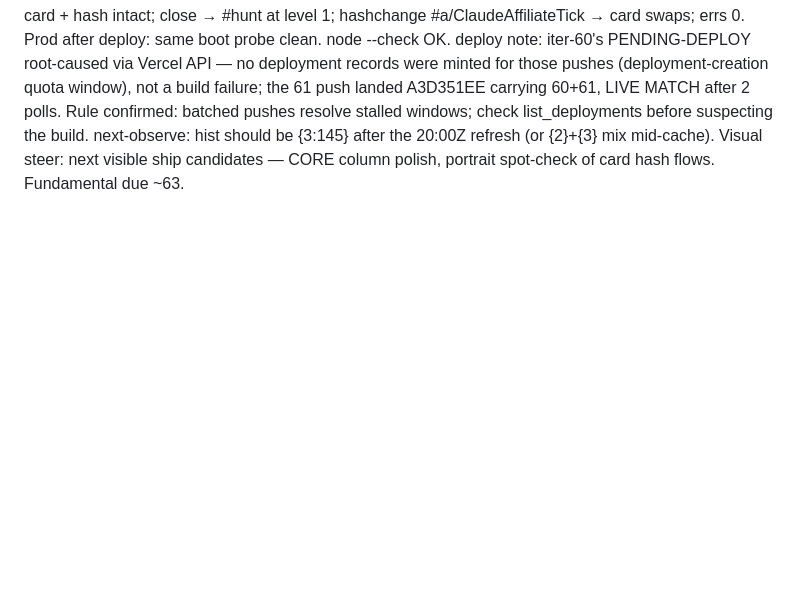
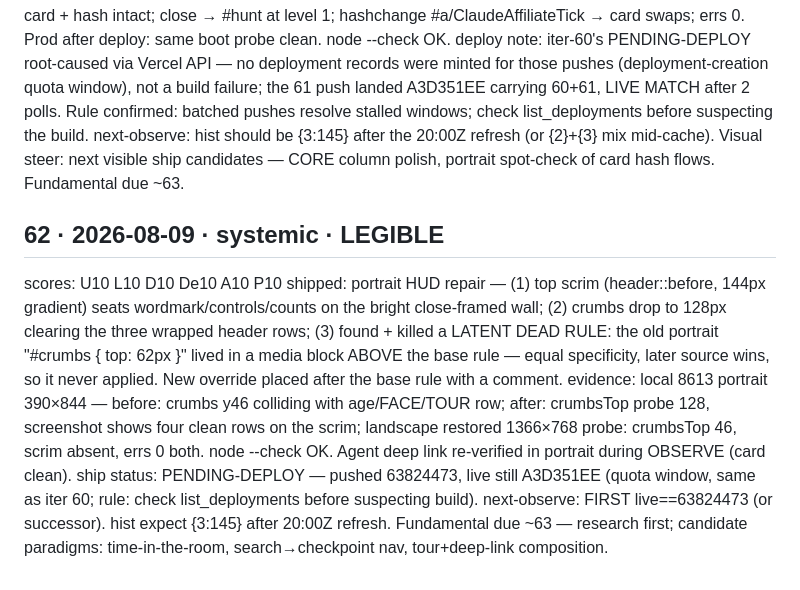
Before and after one commit to MARCCHERGGI/orrery, a Markdown page: docs/EVOLUTION-LOG.md, the part around the change. Rendered like a GitHub page; blank space fills up the shorter version.

Commit message:
log: iter 62

```diff
--- a/docs/EVOLUTION-LOG.md
+++ b/docs/EVOLUTION-LOG.md
@@ -603,3 +603,10 @@ shipped: agent deep links — #a/<nodeId> boots straight to the lane's card at i
 evidence: local 8613 — boot #a/ClaudeBoardScan → level 2 job-engine + Board Scan card + hash intact; close → #hunt at level 1; hashchange #a/ClaudeAffiliateTick → card swaps; errs 0. Prod after deploy: same boot probe clean. node --check OK.
 deploy note: iter-60's PENDING-DEPLOY root-caused via Vercel API — no deployment records were minted for those pushes (deployment-creation quota window), not a build failure; the 61 push landed A3D351EE carrying 60+61, LIVE MATCH after 2 polls. Rule confirmed: batched pushes resolve stalled windows; check list_deployments before suspecting the build.
 next-observe: hist should be {3:145} after the 20:00Z refresh (or {2}+{3} mix mid-cache). Visual steer: next visible ship candidates — CORE column polish, portrait spot-check of card hash flows. Fundamental due ~63.
+
+## 62 · 2026-08-09 · systemic · LEGIBLE
+scores: U10 L10 D10 De10 A10 P10
+shipped: portrait HUD repair — (1) top scrim (header::before, 144px gradient) seats wordmark/controls/counts on the bright close-framed wall; (2) crumbs drop to 128px clearing the three wrapped header rows; (3) found + killed a LATENT DEAD RULE: the old portrait "#crumbs { top: 62px }" lived in a media block ABOVE the base rule — equal specificity, later source wins, so it never applied. New override placed after the base rule with a comment.
+evidence: local 8613 portrait 390×844 — before: crumbs y46 colliding with age/FACE/TOUR row; after: crumbsTop probe 128, screenshot shows four clean rows on the scrim; landscape restored 1366×768 probe: crumbsTop 46, scrim absent, errs 0 both. node --check OK. Agent deep link re-verified in portrait during OBSERVE (card clean).
+ship status: PENDING-DEPLOY — pushed 63824473, live still A3D351EE (quota window, same as iter 60; rule: check list_deployments before suspecting build).
+next-observe: FIRST live==63824473 (or successor). hist expect {3:145} after 20:00Z refresh. Fundamental due ~63 — research first; candidate paradigms: time-in-the-room, search→checkpoint nav, tour+deep-link composition.
```
